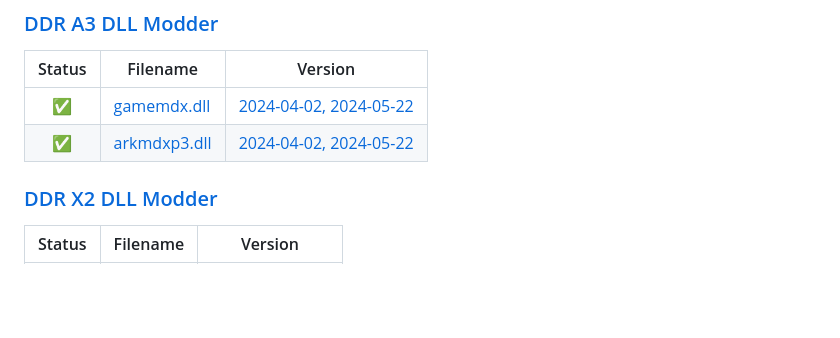
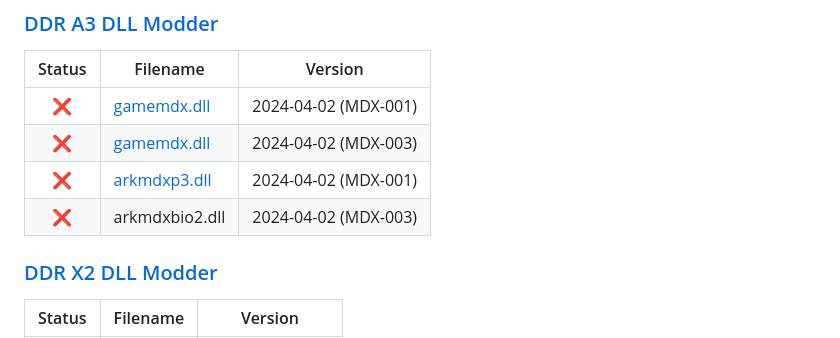
Before and after one commit to djtrackers/BemaniPatcher, a Markdown page: STATUS.md, the part around the change. Drawn GitHub-style; blank space fills up the shorter version.

Commit message:
Update conversion compatibility table

```diff
--- a/STATUS.md
+++ b/STATUS.md
@@ -74,8 +74,10 @@ The contents of this file are generated automatically.
 
 | Status | Filename | Version |
 | :---:  |----------|---------|
-| ✅ | [gamemdx.dll](metadata/ddra3.json) | [2024-04-02, 2024-05-22](output/MDX-660511b3_165389.json) |
-| ✅ | [arkmdxp3.dll](metadata/ddra3.json) | [2024-04-02, 2024-05-22](output/MDX-65d547e4_74f1b.json) |
+| ❌ | [gamemdx.dll](metadata/ddra3.json) | 2024-04-02 (MDX-001) |
+| ❌ | [gamemdx.dll](metadata/ddra3.json) | 2024-04-02 (MDX-003) |
+| ❌ | [arkmdxp3.dll](metadata/ddra3.json) | 2024-04-02 (MDX-001) |
+| ❌ | arkmdxbio2.dll | 2024-04-02 (MDX-003) |
 
 
 ### [DDR X2 DLL Modder](https://mon.im/bemanipatcher/ddrx2.html)
```
